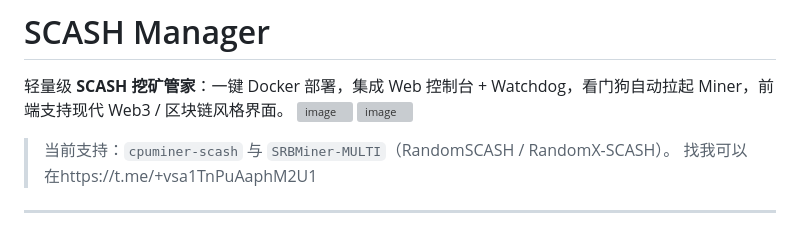
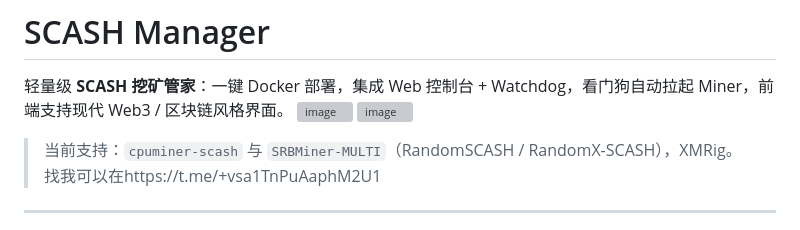
Before and after one commit to syl19880203/scash-manager, a Markdown page: README.md, the part around the change. GitHub-like rendering; grey boxes are pictures that could not be loaded.

Commit message:
add_xmrig

```diff
--- a/README.md
+++ b/README.md
@@ -6,7 +6,7 @@
 <img width="2880" height="1462" alt="image" src="https://github.com/user-attachments/assets/95e0e286-783b-4ebb-aeae-681fff6000c4" />
 
 
-> 当前支持：`cpuminer-scash` 与 `SRBMiner-MULTI`（RandomSCASH / RandomX-SCASH）。
+> 当前支持：`cpuminer-scash` 与 `SRBMiner-MULTI`（RandomSCASH / RandomX-SCASH），XMRig。
 找我可以在https://t.me/+vsa1TnPuAaphM2U1
 ---
 
```
